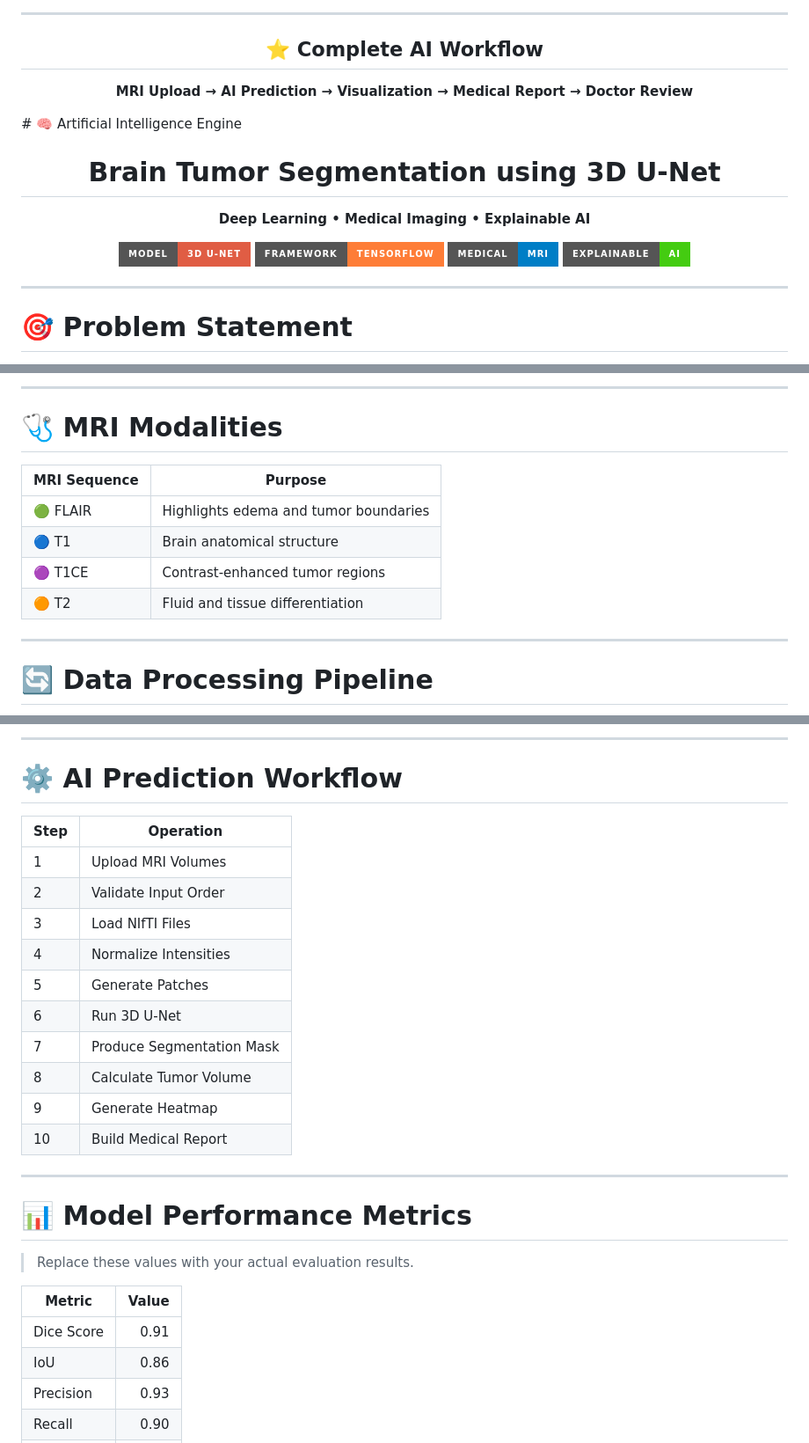
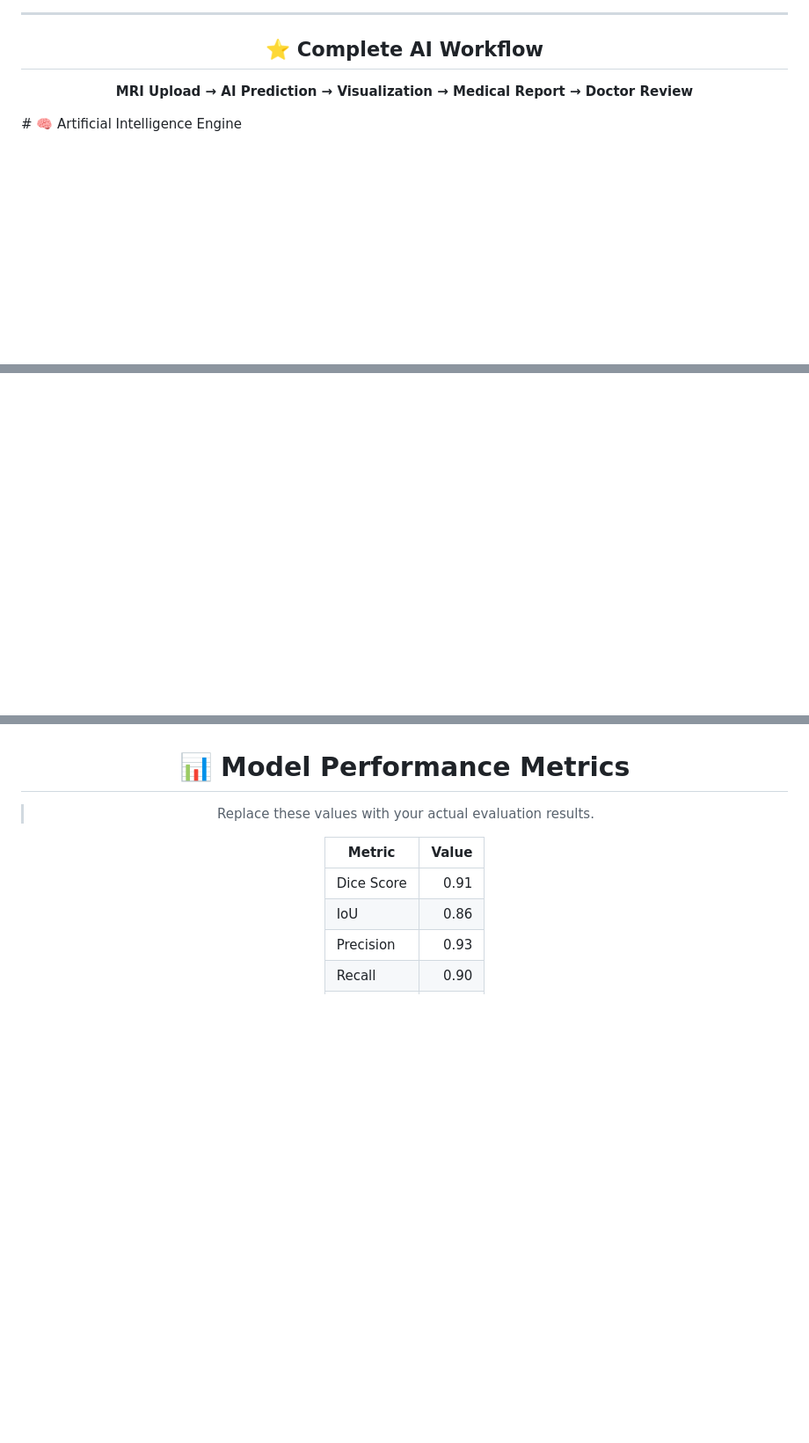
Before and after one commit to manojroyal422/BRAIN-TUMOR-SEGMENTATION-FROM-MUTLI-MODEL-MRI., a Markdown page: README.md, 3 parts joined by grey strips. Shown at 88% size. GitHub-like rendering; badges without logos; blank space fills up the shorter version.

```diff
--- a/README.md
+++ b/README.md
@@ -1248,18 +1248,3 @@ A[Patient Login]
 
 <div align="center">
 
-# Brain Tumor Segmentation using 3D U-Net
-
-**Deep Learning • Medical Imaging • Explainable AI**
-
-<img src="https://img.shields.io/badge/Model-3D_U--Net-red?style=for-the-badge"/>
-<img src="https://img.shields.io/badge/Framework-TensorFlow-orange?style=for-the-badge"/>
-<img src="https://img.shields.io/badge/Medical-MRI-blue?style=for-the-badge"/>
-<img src="https://img.shields.io/badge/Explainable-AI-success?style=for-the-badge"/>
-
-</div>
-
----
-
-# 🎯 Problem Statement
-
@@ -1286,15 +1250,0 @@ B -. Skip Connections .-> D
----
-
-# 🩺 MRI Modalities
-
-| MRI Sequence | Purpose |
-|---------------|---------|
-| 🟢 FLAIR | Highlights edema and tumor boundaries |
-| 🔵 T1 | Brain anatomical structure |
-| 🟣 T1CE | Contrast-enhanced tumor regions |
-| 🟠 T2 | Fluid and tissue differentiation |
-
----
-
-# 🔄 Data Processing Pipeline
-
@@ -1315,22 +1251,3 @@ A[Load MRI]
----
-
-# ⚙️ AI Prediction Workflow
-
-| Step | Operation |
-|------|-----------|
-| 1 | Upload MRI Volumes |
-| 2 | Validate Input Order |
-| 3 | Load NIfTI Files |
-| 4 | Normalize Intensities |
-| 5 | Generate Patches |
-| 6 | Run 3D U-Net |
-| 7 | Produce Segmentation Mask |
-| 8 | Calculate Tumor Volume |
-| 9 | Generate Heatmap |
-| 10 | Build Medical Report |
-
----
-
 # 📊 Model Performance Metrics
 
 > Replace these values with your actual evaluation results.
```
Also changed, not shown: other parts of README.md (+0 -34 lines).
